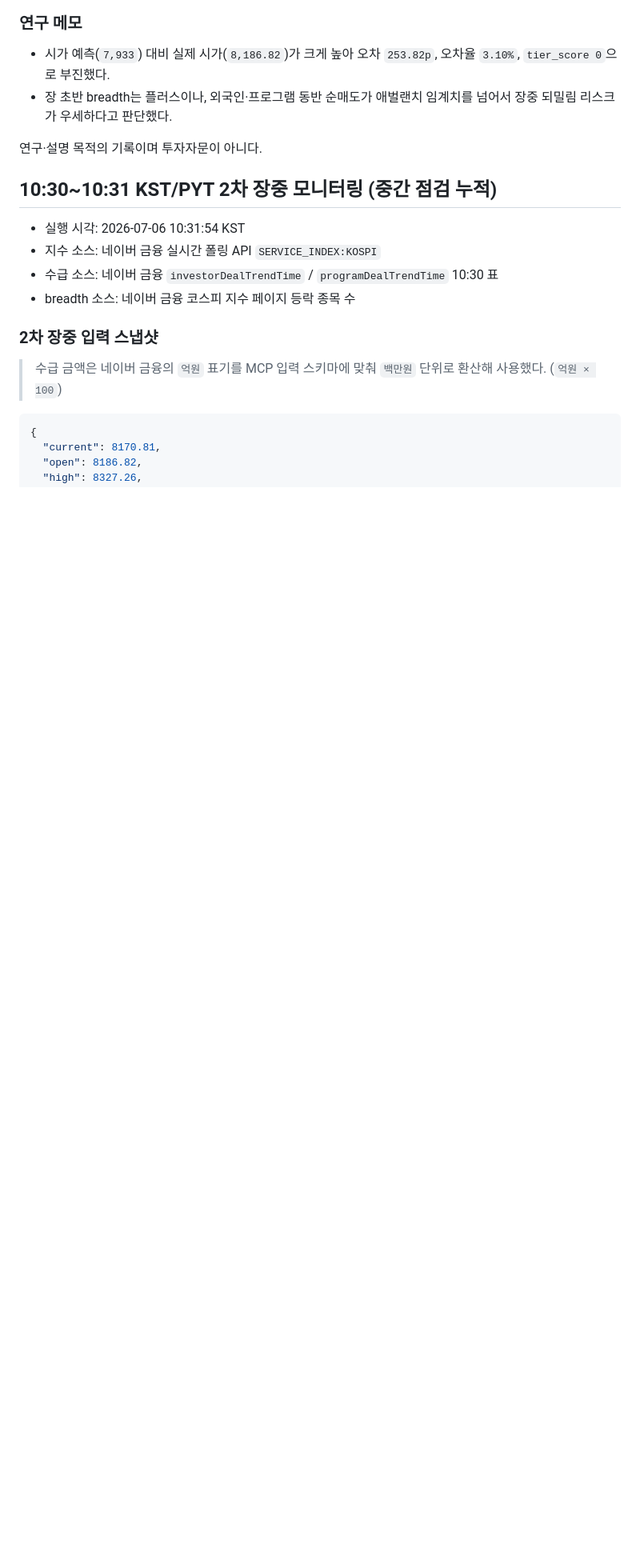
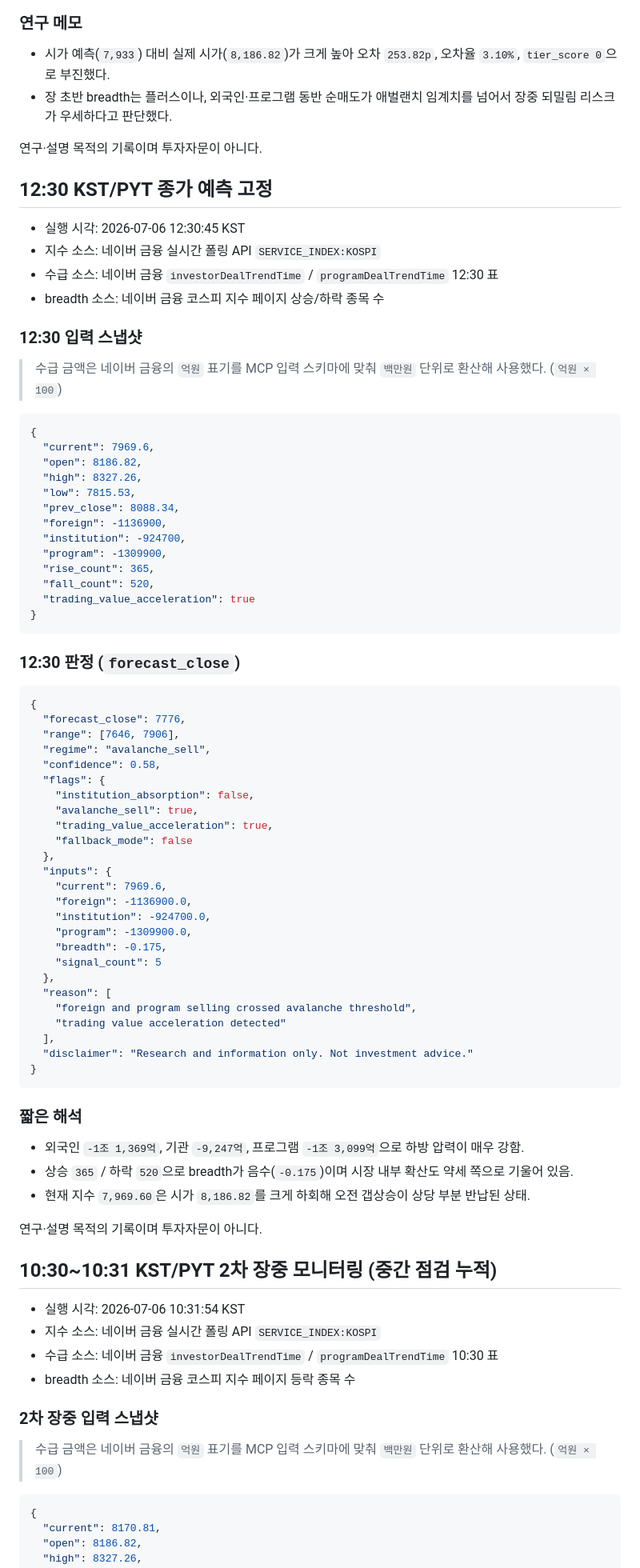
Before and after one commit to waterfirst/ax_hackerton, a Markdown page: records/2026-07-06.md, the part around the change. Shown at 80% size. Rendered like a GitHub page; blank space fills up the shorter version.

Commit message:
Add 2026-07-06 12:30 close forecast record

````diff
--- a/records/2026-07-06.md
+++ b/records/2026-07-06.md
@@ -142,6 +142,71 @@
 
 연구·설명 목적의 기록이며 투자자문이 아니다.
 
+## 12:30 KST/PYT 종가 예측 고정
+
+- 실행 시각: 2026-07-06 12:30:45 KST
+- 지수 소스: 네이버 금융 실시간 폴링 API `SERVICE_INDEX:KOSPI`
+- 수급 소스: 네이버 금융 `investorDealTrendTime` / `programDealTrendTime` 12:30 표
+- breadth 소스: 네이버 금융 코스피 지수 페이지 상승/하락 종목 수
+
+### 12:30 입력 스냅샷
+
+> 수급 금액은 네이버 금융의 `억원` 표기를 MCP 입력 스키마에 맞춰 `백만원` 단위로 환산해 사용했다. (`억원 × 100`)
+
+```json
+{
+  "current": 7969.6,
+  "open": 8186.82,
+  "high": 8327.26,
+  "low": 7815.53,
+  "prev_close": 8088.34,
+  "foreign": -1136900,
+  "institution": -924700,
+  "program": -1309900,
+  "rise_count": 365,
+  "fall_count": 520,
+  "trading_value_acceleration": true
+}
+```
+
+### 12:30 판정 (`forecast_close`)
+
+```json
+{
+  "forecast_close": 7776,
+  "range": [7646, 7906],
+  "regime": "avalanche_sell",
+  "confidence": 0.58,
+  "flags": {
+    "institution_absorption": false,
+    "avalanche_sell": true,
+    "trading_value_acceleration": true,
+    "fallback_mode": false
+  },
+  "inputs": {
+    "current": 7969.6,
+    "foreign": -1136900.0,
+    "institution": -924700.0,
+    "program": -1309900.0,
+    "breadth": -0.175,
+    "signal_count": 5
+  },
+  "reason": [
+    "foreign and program selling crossed avalanche threshold",
+    "trading value acceleration detected"
+  ],
+  "disclaimer": "Research and information only. Not investment advice."
+}
+```
+
+### 짧은 해석
+
+- 외국인 `-1조 1,369억`, 기관 `-9,247억`, 프로그램 `-1조 3,099억`으로 하방 압력이 매우 강함.
+- 상승 `365` / 하락 `520`으로 breadth가 음수(`-0.175`)이며 시장 내부 확산도 약세 쪽으로 기울어 있음.
+- 현재 지수 `7,969.60`은 시가 `8,186.82`를 크게 하회해 오전 갭상승이 상당 부분 반납된 상태.
+
+연구·설명 목적의 기록이며 투자자문이 아니다.
+
 ## 10:30~10:31 KST/PYT 2차 장중 모니터링 (중간 점검 누적)
 
 - 실행 시각: 2026-07-06 10:31:54 KST
````
